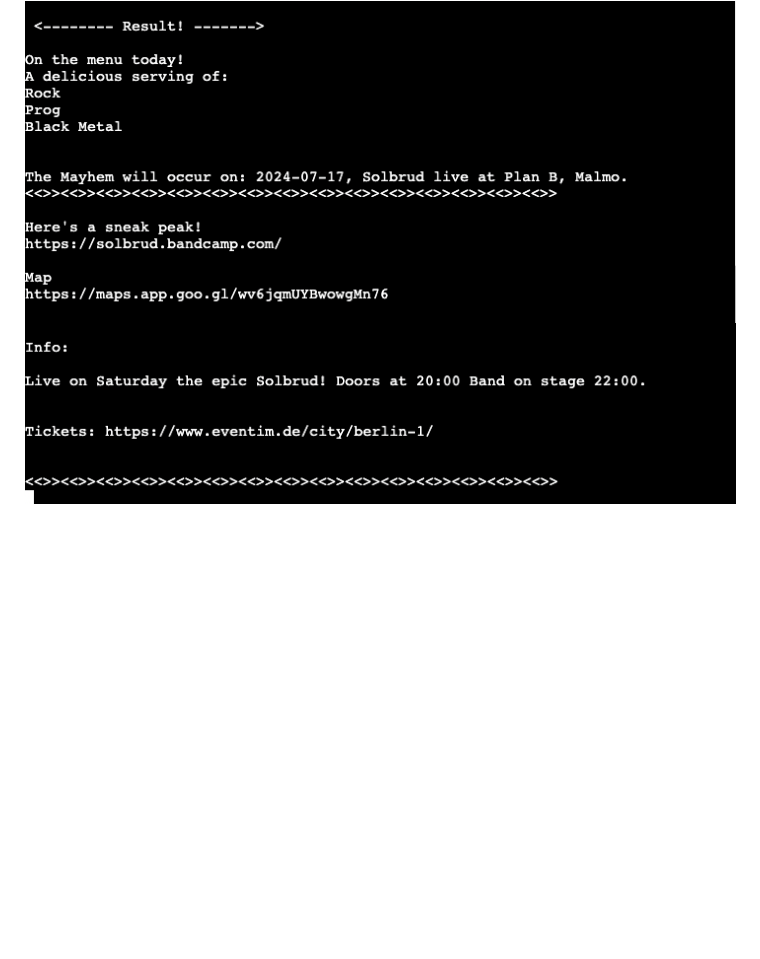
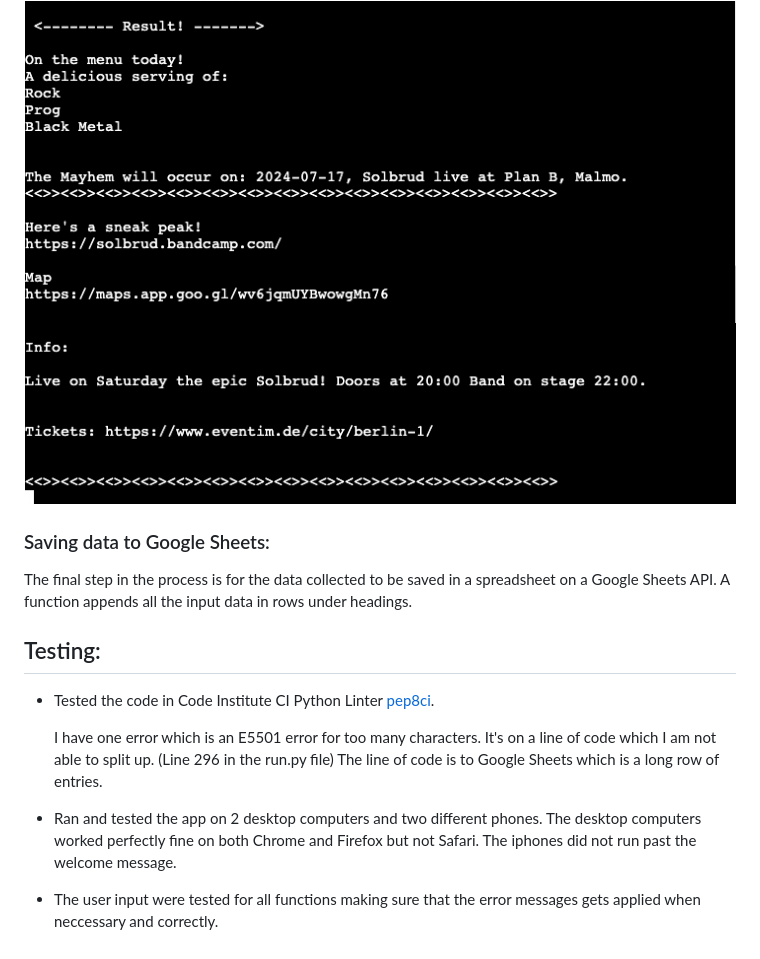
Before and after one commit to Goidz/acid-annies-gig-guide, a Markdown page: README.md, the part around one of its changes. GitHub-like rendering; blank space fills up the shorter version.

```diff
--- a/README.md
+++ b/README.md
@@ -86,3 +88,22 @@ Following the questions the input from the user is compiled in a final message s
 
 ![Resulting message_1](docs_readme_imgs/result_one.png)
 ![Resulting message_2](docs_readme_imgs/result_two.png)
+
+### Saving data to Google Sheets:
+
+The final step in the process is for the data collected to be saved in a spreadsheet on a Google Sheets API.
+A function appends all the input data in rows under headings.
+
+
+
+## Testing:
+- Tested the code in Code Institute CI Python Linter [pep8ci](https://pep8ci.herokuapp.com/#).
+
+  I have one error which is an E5501 error for too many characters. It's on a line of code which I am not able to split up. (Line 296 in the run.py
+  file) The line of code is to Google Sheets which is a long row of entries.
+
+- Ran and tested the app on 2 desktop computers and two different phones.
+  The desktop computers worked perfectly fine on both Chrome and Firefox but not Safari.
+  The iphones did not run past the welcome message.
+
+- The user input were tested for all functions making sure that the error messages gets applied when neccessary and correctly.
```
Also changed, not shown: other parts of README.md (+3 -1 lines).
